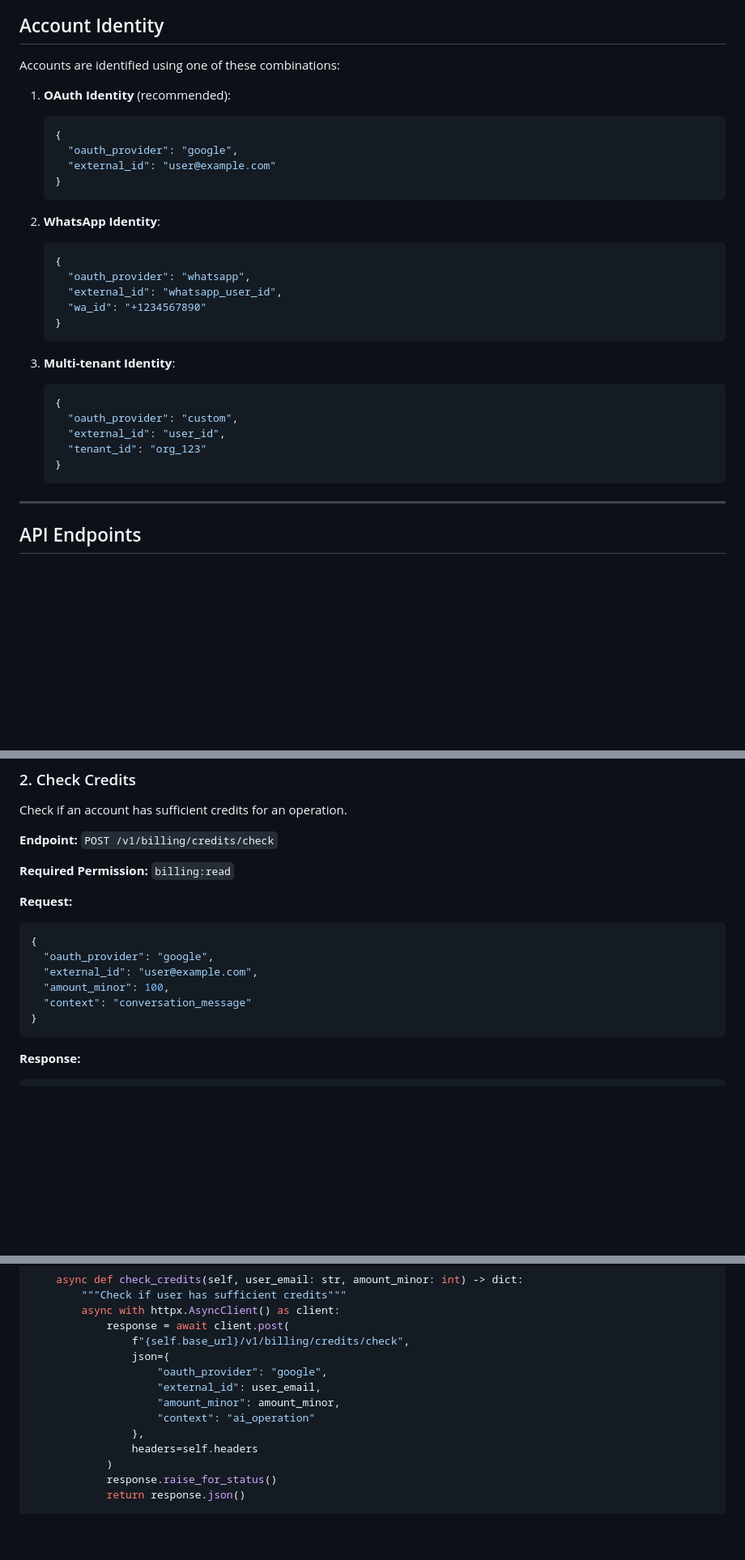
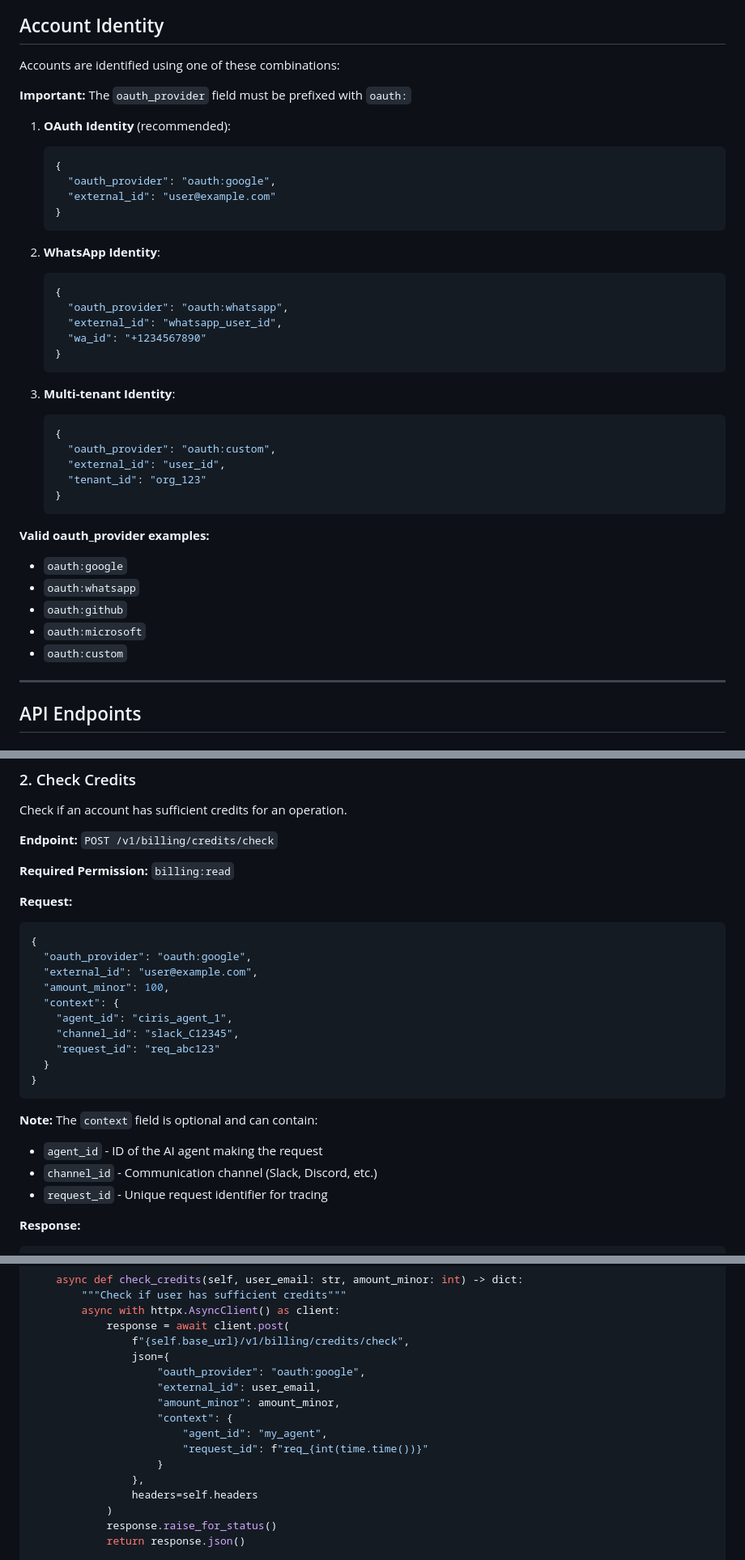
Before and after one commit to CIRISAI/CIRISBilling, a Markdown page: AGENT_GUIDE.md, 3 parts joined by grey strips. Shown at 81% size. Rendered like a GitHub page; blank space fills up the shorter version.

````diff
--- a/AGENT_GUIDE.md
+++ b/AGENT_GUIDE.md
@@ -43,10 +43,12 @@ Most keys have both permissions by default.
 
 Accounts are identified using one of these combinations:
 
+**Important:** The `oauth_provider` field must be prefixed with `oauth:`
+
 1. **OAuth Identity** (recommended):
    ```json
    {
-     "oauth_provider": "google",
+     "oauth_provider": "oauth:google",
      "external_id": "user@example.com"
    }
    ```
@@ -54,7 +56,7 @@ Accounts are identified using one of these combinations:
 2. **WhatsApp Identity**:
    ```json
    {
-     "oauth_provider": "whatsapp",
+     "oauth_provider": "oauth:whatsapp",
      "external_id": "whatsapp_user_id",
      "wa_id": "+1234567890"
    }
@@ -63,11 +65,18 @@ Accounts are identified using one of these combinations:
 3. **Multi-tenant Identity**:
    ```json
    {
-     "oauth_provider": "custom",
+     "oauth_provider": "oauth:custom",
      "external_id": "user_id",
      "tenant_id": "org_123"
    }
    ```
+
+**Valid oauth_provider examples:**
+- `oauth:google`
+- `oauth:whatsapp`
+- `oauth:github`
+- `oauth:microsoft`
+- `oauth:custom`
 
 ---
 
@@ -101,12 +110,21 @@ Check if an account has sufficient credits for an operation.
 **Request:**
 ```json
 {
-  "oauth_provider": "google",
+  "oauth_provider": "oauth:google",
   "external_id": "user@example.com",
   "amount_minor": 100,
-  "context": "conversation_message"
+  "context": {
+    "agent_id": "ciris_agent_1",
+    "channel_id": "slack_C12345",
+    "request_id": "req_abc123"
+  }
 }
 ```
+
+**Note:** The `context` field is optional and can contain:
+- `agent_id` - ID of the AI agent making the request
+- `channel_id` - Communication channel (Slack, Discord, etc.)
+- `request_id` - Unique request identifier for tracing
 
 **Response:**
 ```json
@@ -524,10 +544,13 @@ class BillingClient:
             response = await client.post(
                 f"{self.base_url}/v1/billing/credits/check",
                 json={
-                    "oauth_provider": "google",
+                    "oauth_provider": "oauth:google",
                     "external_id": user_email,
                     "amount_minor": amount_minor,
-                    "context": "ai_operation"
+                    "context": {
+                        "agent_id": "my_agent",
+                        "request_id": f"req_{int(time.time())}"
+                    }
                 },
                 headers=self.headers
             )
````
Also changed, not shown: other parts of AGENT_GUIDE.md (+13 -9 lines).
